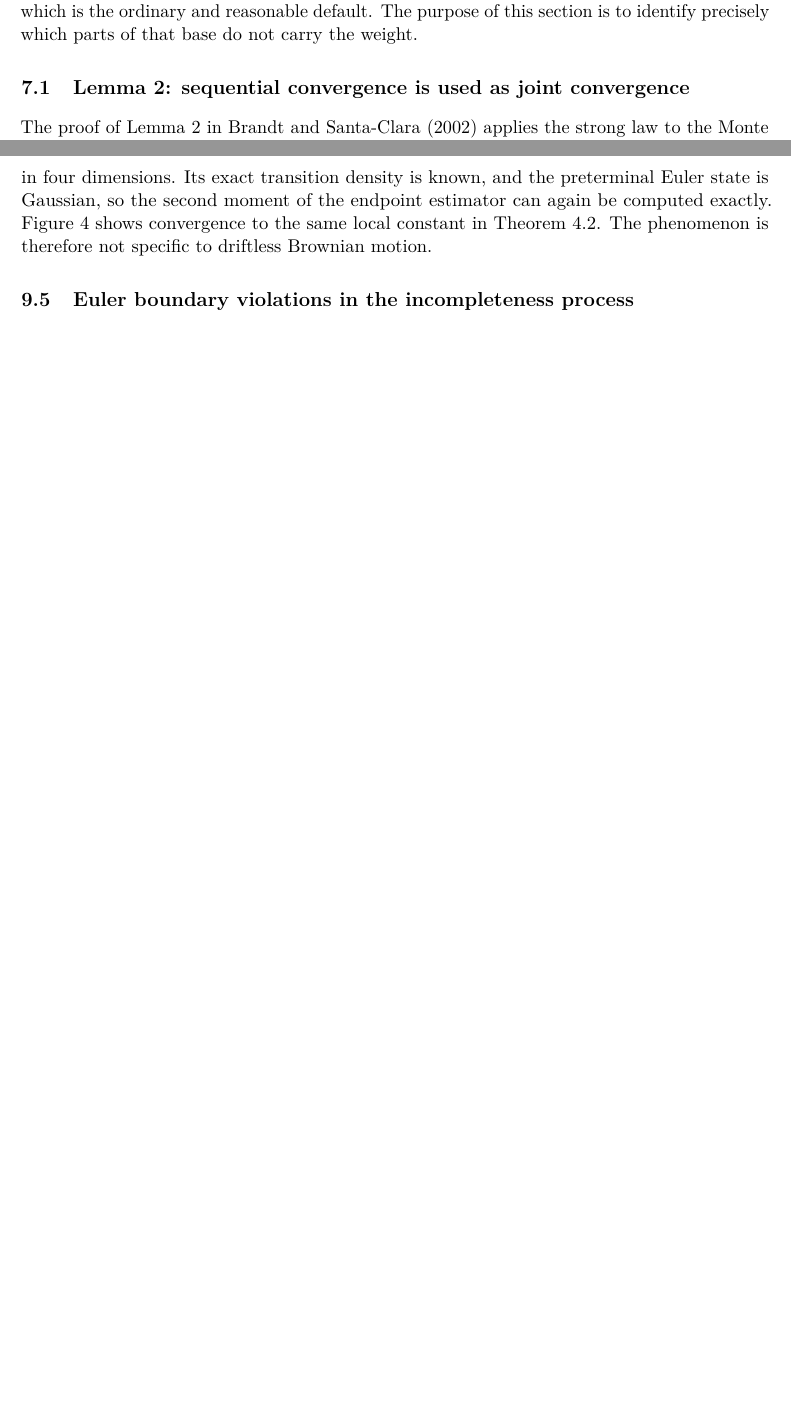
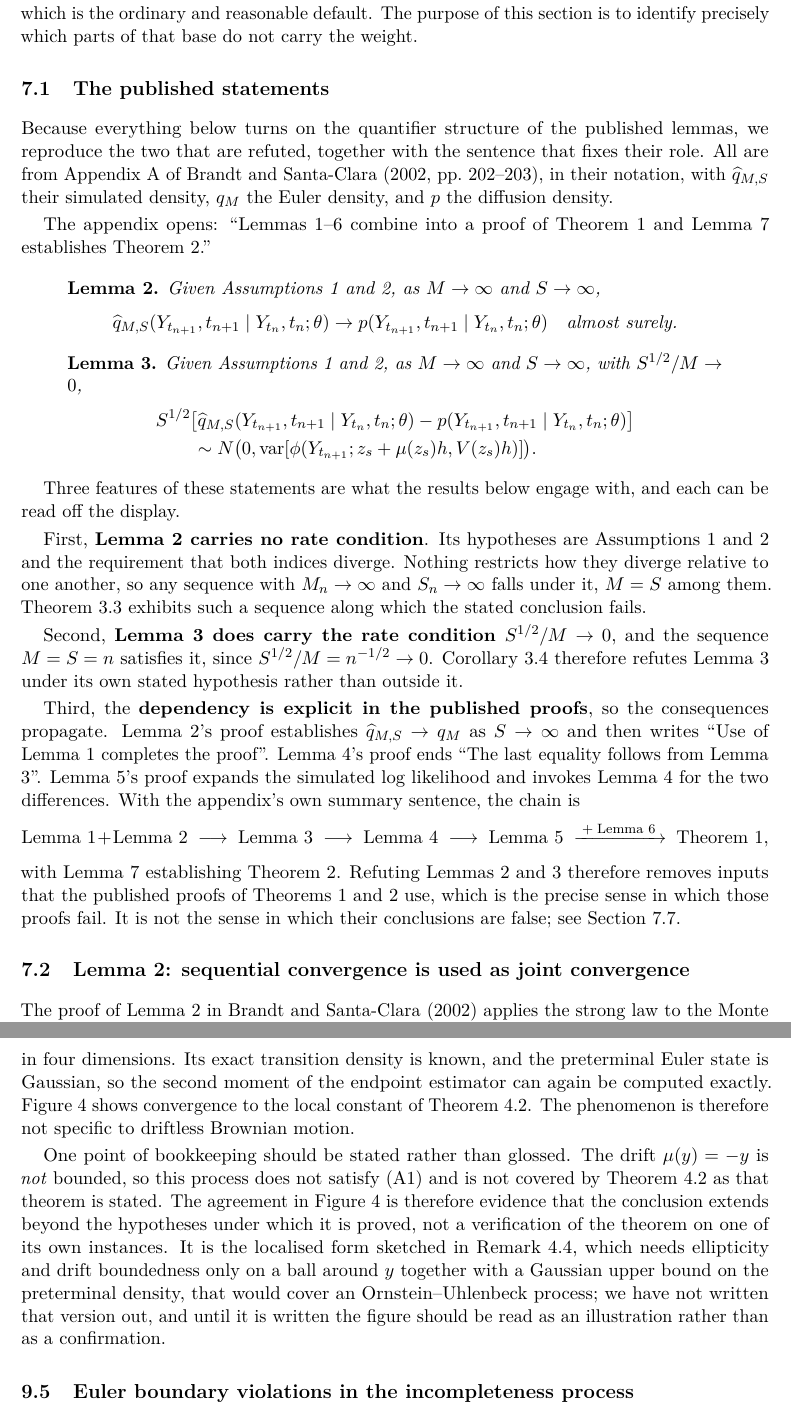
Before and after one commit to DiogoRibeiro7/sml_diffusions_paper, a LaTeX paper (paper/main.tex): two parts of pages 23 and 33 of 63 before the commit and two parts of pages 23 and 34 of 64 after it, joined at a grey line, cut so that both start at the same text, the shorter picture padded with empty space. Compiled offline with pdfLaTeX.

Commit message:
Settle M1 from the source, and scope the OU benchmark honestly
The referee's first point is that the whole refutation rests on reading
BSC's Lemma 2 as a joint limit, and that the reader cannot verify this
from the paper. Checked against Appendix A of the published article,
pp. 202-203, and the reading holds.

Lemma 2 is stated "as M -> infinity and S -> infinity" with no rate
condition whatsoever, so M = S falls squarely under it. Lemma 3 is stated
under S^{1/2}/M -> 0, and M = S = n satisfies that condition since
S^{1/2}/M = n^{-1/2}. So both refutations operate inside the published
hypotheses rather than outside them.

The dependency is equally explicit. Lemma 2's proof establishes
convergence in S for fixed M and then says "Use of Lemma 1 completes the
proof". Lemma 4's proof ends "The last equality follows from Lemma 3".
Lemma 5 invokes Lemma 4. The appendix opens "Lemmas 1-6 combine into a
proof of Theorem 1 and Lemma 7 establishes Theorem 2".

Section 7 now reproduces both lemma statements verbatim in a displayed
block, quotes the three linking sentences, and draws the chain
explicitly, so a reader can check the claim without the source.

The referee also notes that the Section 9.4 numerical benchmark uses
dY = -Y dt + dW, whose drift is unbounded and therefore violates (A1),
while the text claimed it confirms Theorem 4.2. Corrected: the figure is
now described as evidence that the conclusion extends beyond the
hypotheses under which it is proved, and the localised form of Remark 4.4
is identified as what would actually cover an Ornstein-Uhlenbeck process,
with an explicit note that we have not written that version out.

234 tests, 33/33 artefacts, 64 pages, clean log, release gate passes.

```diff
--- a/paper/main.tex
+++ b/paper/main.tex
@@ -71,6 +71,8 @@
 \newcommand{\E}{\mathbb{E}}
 \newcommand{\Pp}{\mathbb{P}}
 \newcommand{\Var}{\operatorname{Var}}
+% Lower-case form used only when quoting Brandt and Santa-Clara verbatim.
+\newcommand{\var}{\operatorname{var}}
 \newcommand{\Cov}{\operatorname{Cov}}
 \newcommand{\tr}{\operatorname{tr}}
 \newcommand{\diag}{\operatorname{diag}}
@@ -1077,6 +1079,40 @@ This section distinguishes statements refuted by the Brownian example from steps
 
 That the distinction is worth drawing carefully is confirmed by how the results were received. \citet{StramerYan2007b}, proposing the modified Brownian bridge as an alternative sampler, write that consistency and asymptotic normality for it ``is conjectured to be true'', but that ``a rigorous proof, which would extend the results of Pedersen (1995) and Brandt and Santa-Clara (2002b), is not straightforward and is worth further investigation''. The published theorems were thus taken as an established base to be extended rather than as statements to be checked, which is the ordinary and reasonable default. The purpose of this section is to identify precisely which parts of that base do not carry the weight.
 
+\subsection{The published statements}\label{sec:published_statements}
+
+Because everything below turns on the quantifier structure of the published lemmas, we reproduce the two that are refuted, together with the sentence that fixes their role. All are from Appendix A of \citet[pp.~202--203]{BrandtSantaClara2002}, in their notation, with $\widehat q_{M,S}$ their simulated density, $q_M$ the Euler density, and $p$ the diffusion density.
+
+The appendix opens: ``Lemmas 1--6 combine into a proof of Theorem 1 and Lemma 7 establishes Theorem 2.''
+
+\begin{quote}
+\textbf{Lemma 2.} \emph{Given Assumptions 1 and 2, as $M\to\infty$ and $S\to\infty$,}
+\[
+\widehat q_{M,S}(Y_{t_{n+1}},t_{n+1}\mid Y_{t_n},t_n;\theta)\to p(Y_{t_{n+1}},t_{n+1}\mid Y_{t_n},t_n;\theta)
+\quad\text{\emph{almost surely.}}
+\]
+\end{quote}
+
+\begin{quote}
+\textbf{Lemma 3.} \emph{Given Assumptions 1 and 2, as $M\to\infty$ and $S\to\infty$, with $S^{1/2}/M\to0$,}
+\begin{align*}
+&S^{1/2}\bigl[\widehat q_{M,S}(Y_{t_{n+1}},t_{n+1}\mid Y_{t_n},t_n;\theta)-p(Y_{t_{n+1}},t_{n+1}\mid Y_{t_n},t_n;\theta)\bigr]\\
+&\qquad\sim N\bigl(0,\var[\phi(Y_{t_{n+1}};z_s+\mu(z_s)h,V(z_s)h)]\bigr).
+\end{align*}
+\end{quote}
+
+Three features of these statements are what the results below engage with, and each can be read off the display.
+
+First, \textbf{Lemma 2 carries no rate condition}. Its hypotheses are Assumptions 1 and 2 and the requirement that both indices diverge. Nothing restricts how they diverge relative to one another, so any sequence with $M_n\to\infty$ and $S_n\to\infty$ falls under it, $M=S$ among them. \Cref{thm:collapse} exhibits such a sequence along which the stated conclusion fails.
+
+Second, \textbf{Lemma 3 does carry the rate condition $S^{1/2}/M\to0$}, and the sequence $M=S=n$ satisfies it, since $S^{1/2}/M=n^{-1/2}\to0$. \Cref{cor:clt_failure} therefore refutes Lemma 3 under its own stated hypothesis rather than outside it.
+
+Third, the \textbf{dependency is explicit in the published proofs}, so the consequences propagate. Lemma 2's proof establishes $\widehat q_{M,S}\to q_M$ as $S\to\infty$ and then writes ``Use of Lemma 1 completes the proof''. Lemma 4's proof ends ``The last equality follows from Lemma 3''. Lemma 5's proof expands the simulated log likelihood and invokes Lemma 4 for the two differences. With the appendix's own summary sentence, the chain is
+\[
+\text{Lemma 1}+\text{Lemma 2}\;\longrightarrow\;\text{Lemma 3}\;\longrightarrow\;\text{Lemma 4}\;\longrightarrow\;\text{Lemma 5}\;\xrightarrow{\;+\;\text{Lemma 6}\;}\;\text{Theorem 1},
+\]
+with Lemma 7 establishing Theorem 2. Refuting Lemmas 2 and 3 therefore removes inputs that the published proofs of Theorems 1 and 2 use, which is the precise sense in which those proofs fail. It is not the sense in which their conclusions are false; see \Cref{sec:argmax_gap}.
+
 \subsection{Lemma 2: sequential convergence is used as joint convergence}
 
 The proof of Lemma 2 in \citet{BrandtSantaClara2002} applies the strong law to the Monte Carlo average and then invokes convergence of the Euler density. For every fixed $M$,
@@ -1397,7 +1433,9 @@ Consider the diagonal Ornstein--Uhlenbeck process
 \[
 dY_t=-Y_tdt+dW_t
 \]
-in four dimensions. Its exact transition density is known, and the preterminal Euler state is Gaussian, so the second moment of the endpoint estimator can again be computed exactly. \Cref{fig:ou_scaling} shows convergence to the same local constant in \Cref{thm:local_moments}. The phenomenon is therefore not specific to driftless Brownian motion.
+in four dimensions. Its exact transition density is known, and the preterminal Euler state is Gaussian, so the second moment of the endpoint estimator can again be computed exactly. \Cref{fig:ou_scaling} shows convergence to the local constant of \Cref{thm:local_moments}. The phenomenon is therefore not specific to driftless Brownian motion.
+
+One point of bookkeeping should be stated rather than glossed. The drift $\mu(y)=-y$ is \emph{not} bounded, so this process does not satisfy \ref{ass:mu} and is not covered by \Cref{thm:local_moments} as that theorem is stated. The agreement in \Cref{fig:ou_scaling} is therefore evidence that the conclusion extends beyond the hypotheses under which it is proved, not a verification of the theorem on one of its own instances. It is the localised form sketched in \Cref{rem:localisation}, which needs ellipticity and drift boundedness only on a ball around $y$ together with a Gaussian upper bound on the preterminal density, that would cover an Ornstein--Uhlenbeck process; we have not written that version out, and until it is written the figure should be read as an illustration rather than as a confirmation.
 
 \begin{figure}[htbp]
 \centering
```
Also changed, not shown: paper/main.pdf.
